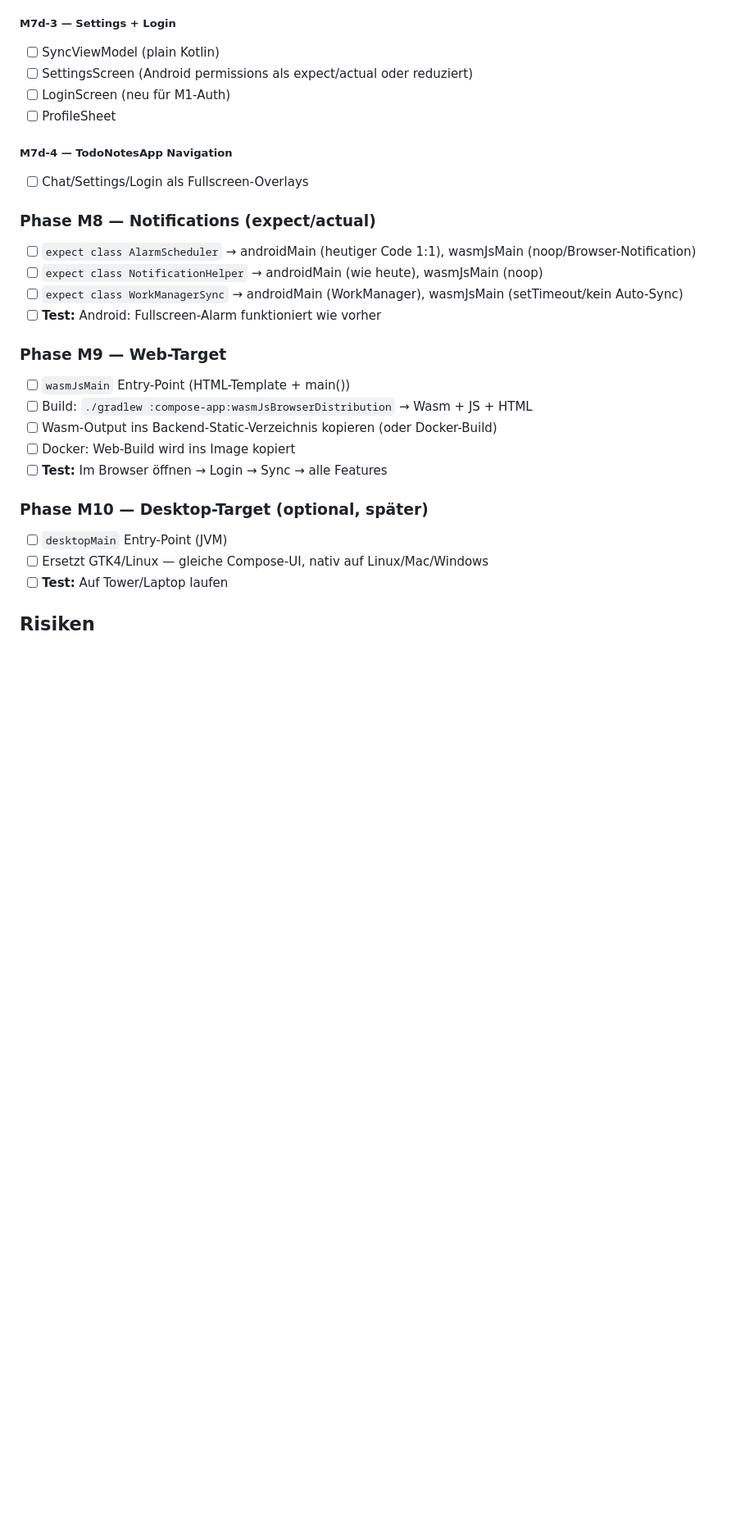
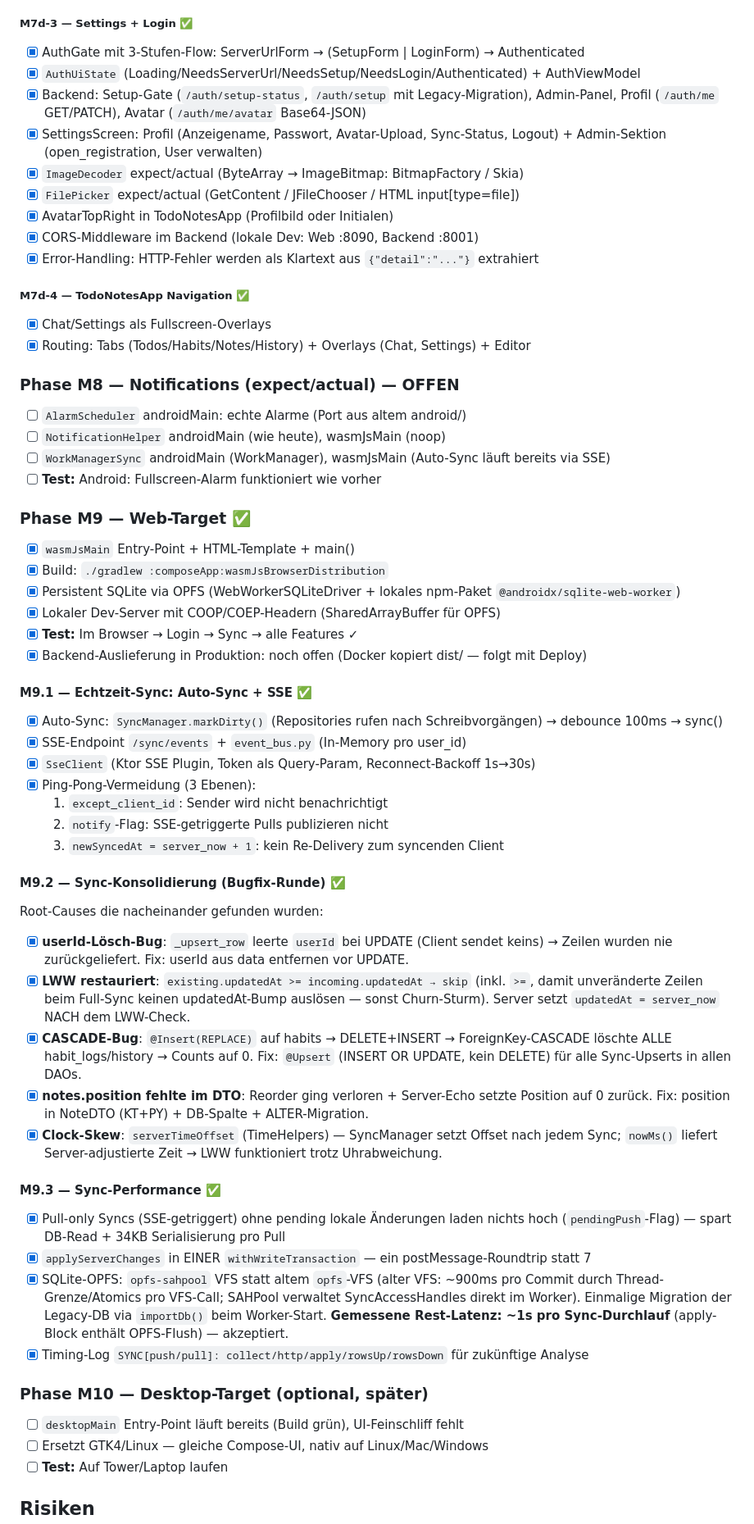
Before and after one commit to theoretischer/todonotes, a Markdown page: MIGRATION-CMP.md, the part around one of its changes. Shown at 82% size. GitHub-like rendering; blank space fills up the shorter version.

Commit message:
Docs: MIGRATION-CMP.md — M7d-3/M7d-4/M9 als abgeschlossen dokumentiert
- M7d-3 (Auth-Gate, Settings, Avatar, Admin) und M7d-4 (Navigation) ✅
- M9 Web-Target ✅ inkl. M9.1 (Auto-Sync+SSE), M9.2 (Sync-Bugfix-Runde:
  userId, LWW, CASCADE, position, Clock-Skew), M9.3 (Performance:
  pull-only Upload-Skip, Transaktion, opfs-sahpool)
- Restlatenz ~1s pro Sync-Durchlauf dokumentiert (akzeptiert)
- M8 (Android-Alarme) und M10 (Desktop-Feinschliff) als offen markiert

```diff
--- a/MIGRATION-CMP.md
+++ b/MIGRATION-CMP.md
@@ -291,30 +293,71 @@ Nach Android-Login-Umstellung (M7/M8) → Token-basierter Sync mit richtigem `us
 - [x] Enter-to-Send (Desktop only): Enter=senden, Shift+Enter=neue Zeile an Cursor-Position
 - [x] Inline-Titel-Rename: Tap auf Titel → BasicTextField, Enter=speichern
 
-##### M7d-3 — Settings + Login
-- [ ] SyncViewModel (plain Kotlin)
-- [ ] SettingsScreen (Android permissions als expect/actual oder reduziert)
-- [ ] LoginScreen (neu für M1-Auth)
-- [ ] ProfileSheet
+##### M7d-3 — Settings + Login ✅
+- [x] AuthGate mit 3-Stufen-Flow: ServerUrlForm → (SetupForm | LoginForm) → Authenticated
+- [x] `AuthUiState` (Loading/NeedsServerUrl/NeedsSetup/NeedsLogin/Authenticated) + AuthViewModel
+- [x] Backend: Setup-Gate (`/auth/setup-status`, `/auth/setup` mit Legacy-Migration), Admin-Panel, Profil (`/auth/me` GET/PATCH), Avatar (`/auth/me/avatar` Base64-JSON)
+- [x] SettingsScreen: Profil (Anzeigename, Passwort, Avatar-Upload, Sync-Status, Logout) + Admin-Sektion (open_registration, User verwalten)
+- [x] `ImageDecoder` expect/actual (ByteArray → ImageBitmap: BitmapFactory / Skia)
+- [x] `FilePicker` expect/actual (GetContent / JFileChooser / HTML input[type=file])
+- [x] AvatarTopRight in TodoNotesApp (Profilbild oder Initialen)
+- [x] CORS-Middleware im Backend (lokale Dev: Web :8090, Backend :8001)
+- [x] Error-Handling: HTTP-Fehler werden als Klartext aus `{"detail":"..."}` extrahiert
 
-##### M7d-4 — TodoNotesApp Navigation
-- [ ] Chat/Settings/Login als Fullscreen-Overlays
+##### M7d-4 — TodoNotesApp Navigation ✅
+- [x] Chat/Settings als Fullscreen-Overlays
+- [x] Routing: Tabs (Todos/Habits/Notes/History) + Overlays (Chat, Settings) + Editor
 
-### Phase M8 — Notifications (expect/actual)
-- [ ] `expect class AlarmScheduler` → androidMain (heutiger Code 1:1), wasmJsMain (noop/Browser-Notification)
-- [ ] `expect class NotificationHelper` → androidMain (wie heute), wasmJsMain (noop)
-- [ ] `expect class WorkManagerSync` → androidMain (WorkManager), wasmJsMain (setTimeout/kein Auto-Sync)
+### Phase M8 — Notifications (expect/actual) — OFFEN
+- [ ] `AlarmScheduler` androidMain: echte Alarme (Port aus altem android/)
+- [ ] `NotificationHelper` androidMain (wie heute), wasmJsMain (noop)
+- [ ] `WorkManagerSync` androidMain (WorkManager), wasmJsMain (Auto-Sync läuft bereits via SSE)
 - [ ] **Test:** Android: Fullscreen-Alarm funktioniert wie vorher
 
-### Phase M9 — Web-Target
-- [ ] `wasmJsMain` Entry-Point (HTML-Template + main())
-- [ ] Build: `./gradlew :compose-app:wasmJsBrowserDistribution` → Wasm + JS + HTML
-- [ ] Wasm-Output ins Backend-Static-Verzeichnis kopieren (oder Docker-Build)
-- [ ] Docker: Web-Build wird ins Image kopiert
-- [ ] **Test:** Im Browser öffnen → Login → Sync → alle Features
+### Phase M9 — Web-Target ✅
+- [x] `wasmJsMain` Entry-Point + HTML-Template + main()
+- [x] Build: `./gradlew :composeApp:wasmJsBrowserDistribution`
+- [x] Persistent SQLite via OPFS (WebWorkerSQLiteDriver + lokales npm-Paket `@androidx/sqlite-web-worker`)
+- [x] Lokaler Dev-Server mit COOP/COEP-Headern (SharedArrayBuffer für OPFS)
+- [x] **Test:** Im Browser → Login → Sync → alle Features ✓
+- [x] Backend-Auslieferung in Produktion: noch offen (Docker kopiert dist/ — folgt mit Deploy)
+
+#### M9.1 — Echtzeit-Sync: Auto-Sync + SSE ✅
+- [x] Auto-Sync: `SyncManager.markDirty()` (Repositories rufen nach Schreibvorgängen) → debounce 100ms → sync()
+- [x] SSE-Endpoint `/sync/events` + `event_bus.py` (In-Memory pro user_id)
+- [x] `SseClient` (Ktor SSE Plugin, Token als Query-Param, Reconnect-Backoff 1s→30s)
+- [x] Ping-Pong-Vermeidung (3 Ebenen):
+  1. `except_client_id`: Sender wird nicht benachrichtigt
+  2. `notify`-Flag: SSE-getriggerte Pulls publizieren nicht
+  3. `newSyncedAt = server_now + 1`: kein Re-Delivery zum syncenden Client
+
+#### M9.2 — Sync-Konsolidierung (Bugfix-Runde) ✅
+Root-Causes die nacheinander gefunden wurden:
+- [x] **userId-Lösch-Bug**: `_upsert_row` leerte `userId` bei UPDATE (Client sendet keins) → Zeilen
+  wurden nie zurückgeliefert. Fix: userId aus data entfernen vor UPDATE.
+- [x] **LWW restauriert**: `existing.updatedAt >= incoming.updatedAt → skip` (inkl. `>=`, damit
+  unveränderte Zeilen beim Full-Sync keinen updatedAt-Bump auslösen — sonst Churn-Sturm).
+  Server setzt `updatedAt = server_now` NACH dem LWW-Check.
+- [x] **CASCADE-Bug**: `@Insert(REPLACE)` auf habits → DELETE+INSERT → ForeignKey-CASCADE
+  löschte ALLE habit_logs/history → Counts auf 0. Fix: `@Upsert` (INSERT OR UPDATE, kein
+  DELETE) für alle Sync-Upserts in allen DAOs.
+- [x] **notes.position fehlte im DTO**: Reorder ging verloren + Server-Echo setzte Position
+  auf 0 zurück. Fix: position in NoteDTO (KT+PY) + DB-Spalte + ALTER-Migration.
+- [x] **Clock-Skew**: `serverTimeOffset` (TimeHelpers) — SyncManager setzt Offset nach jedem
+  Sync; `nowMs()` liefert Server-adjustierte Zeit → LWW funktioniert trotz Uhrabweichung.
+
+#### M9.3 — Sync-Performance ✅
+- [x] Pull-only Syncs (SSE-getriggert) ohne pending lokale Änderungen laden nichts hoch
+  (`pendingPush`-Flag) — spart DB-Read + 34KB Serialisierung pro Pull
+- [x] `applyServerChanges` in EINER `withWriteTransaction` — ein postMessage-Roundtrip statt 7
+- [x] SQLite-OPFS: `opfs-sahpool` VFS statt altem `opfs`-VFS (alter VFS: ~900ms pro Commit
+  durch Thread-Grenze/Atomics pro VFS-Call; SAHPool verwaltet SyncAccessHandles direkt im
+  Worker). Einmalige Migration der Legacy-DB via `importDb()` beim Worker-Start.
+  **Gemessene Rest-Latenz: ~1s pro Sync-Durchlauf** (apply-Block enthält OPFS-Flush) — akzeptiert.
+- [x] Timing-Log `SYNC[push/pull]: collect/http/apply/rowsUp/rowsDown` für zukünftige Analyse
 
 ### Phase M10 — Desktop-Target (optional, später)
-- [ ] `desktopMain` Entry-Point (JVM)
+- [ ] `desktopMain` Entry-Point läuft bereits (Build grün), UI-Feinschliff fehlt
 - [ ] Ersetzt GTK4/Linux — gleiche Compose-UI, nativ auf Linux/Mac/Windows
 - [ ] **Test:** Auf Tower/Laptop laufen
 
```
Also changed, not shown: other parts of MIGRATION-CMP.md (+3 -1 lines).
